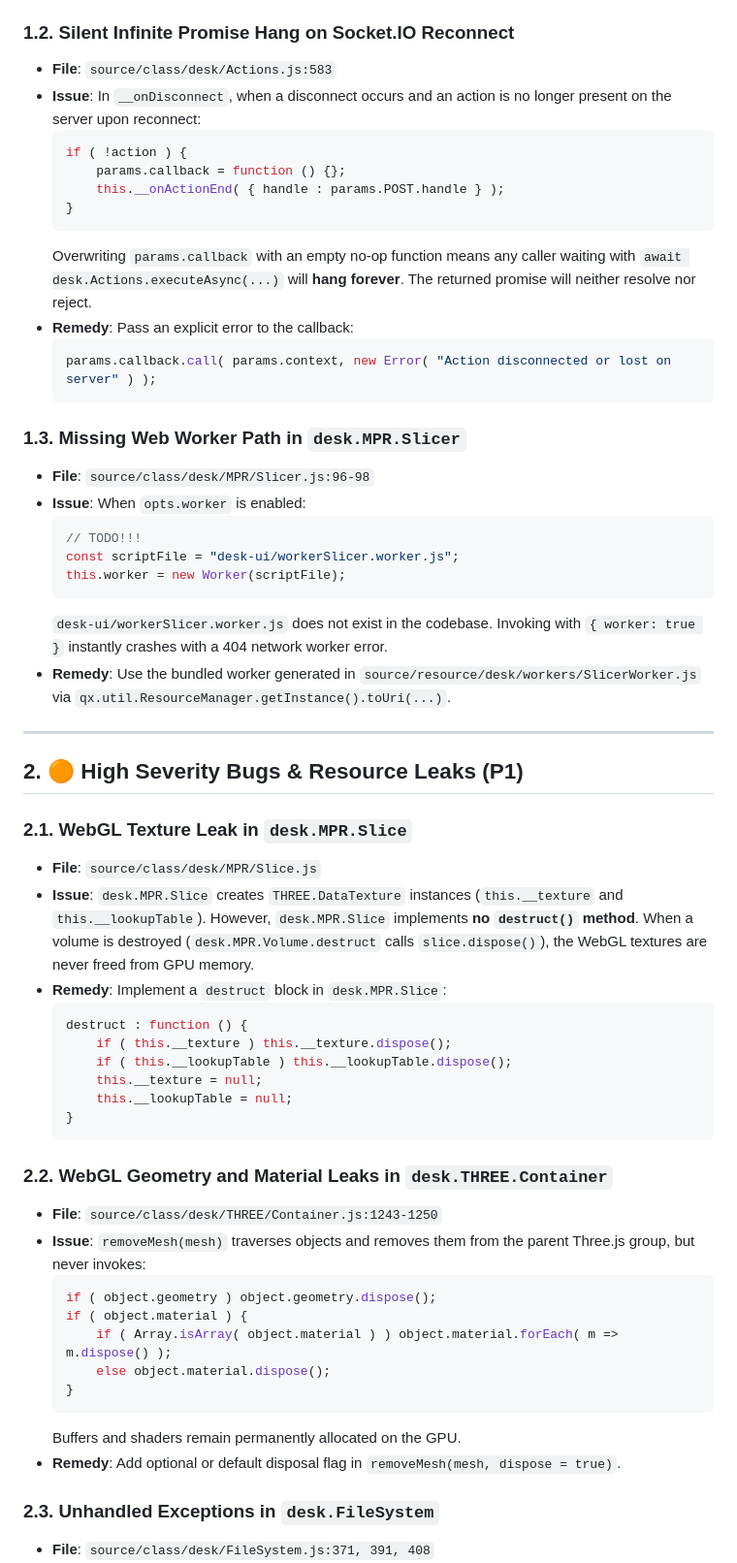
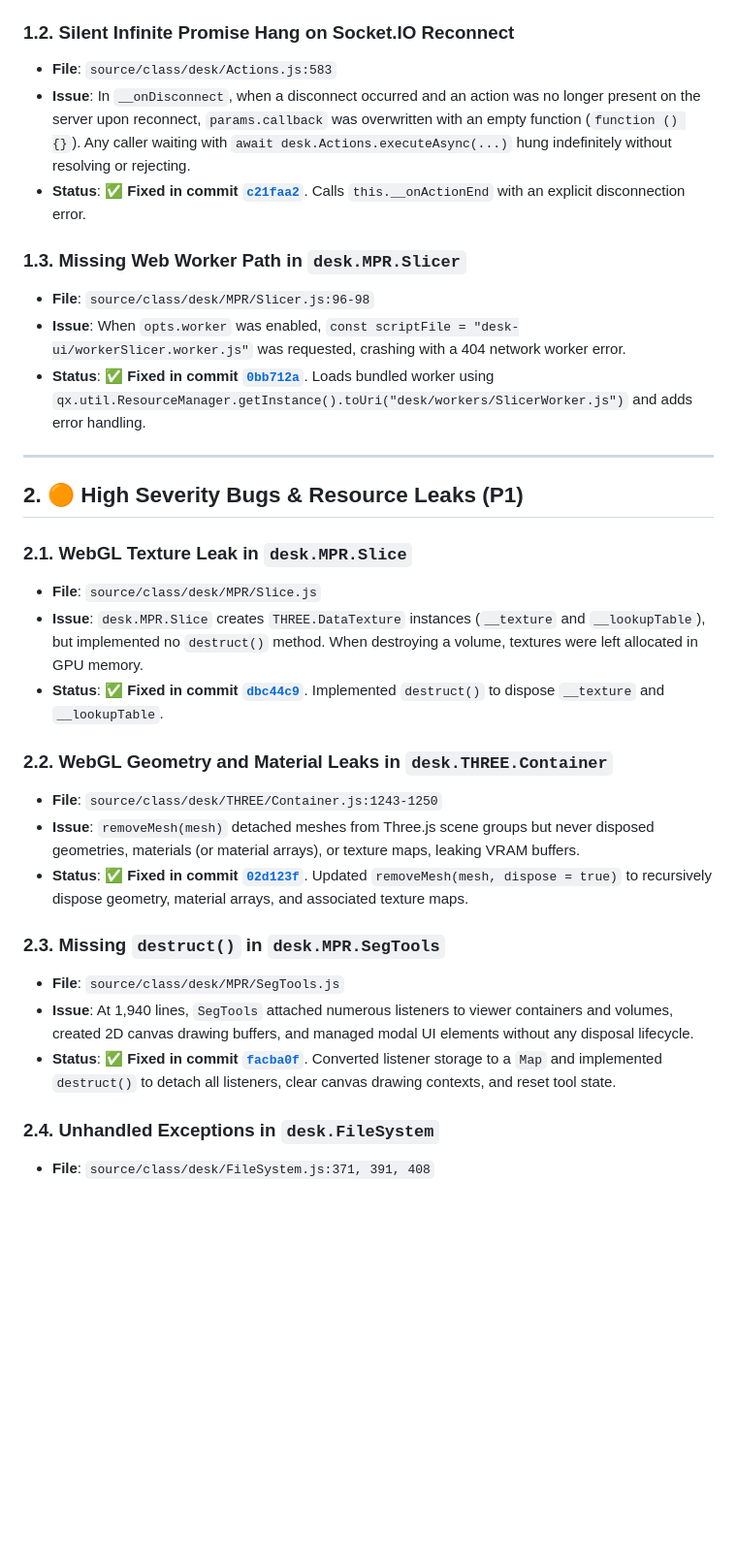
Before and after one commit to valette/desk-ui, a Markdown page: TODO.md, the part around one of its changes. Shown at 97% size. GitHub-like rendering; blank space fills up the shorter version.

````diff
--- a/TODO.md
+++ b/TODO.md
@@ -38,29 +41,13 @@ This document contains a comprehensive technical audit of the `desk-ui` codebase
 
 ### 1.2. Silent Infinite Promise Hang on Socket.IO Reconnect
 - **File**: `source/class/desk/Actions.js:583`
-- **Issue**: In `__onDisconnect`, when a disconnect occurs and an action is no longer present on the server upon reconnect:
-  ```javascript
-  if ( !action ) {
-      params.callback = function () {};
-      this.__onActionEnd( { handle : params.POST.handle } );
-  }
-  ```
-  Overwriting `params.callback` with an empty no-op function means any caller waiting with `await desk.Actions.executeAsync(...)` will **hang forever**. The returned promise will neither resolve nor reject.
-- **Remedy**: Pass an explicit error to the callback:
-  ```javascript
-  params.callback.call( params.context, new Error( "Action disconnected or lost on server" ) );
-  ```
+- **Issue**: In `__onDisconnect`, when a disconnect occurred and an action was no longer present on the server upon reconnect, `params.callback` was overwritten with an empty function (`function () {}`). Any caller waiting with `await desk.Actions.executeAsync(...)` hung indefinitely without resolving or rejecting.
+- **Status**: ✅ **Fixed in commit [`c21faa2`](file:///home/valette/git/desk-ui/source/class/desk/Actions.js)**. Calls `this.__onActionEnd` with an explicit disconnection error.
 
 ### 1.3. Missing Web Worker Path in `desk.MPR.Slicer`
 - **File**: `source/class/desk/MPR/Slicer.js:96-98`
-- **Issue**: When `opts.worker` is enabled:
-  ```javascript
-  // TODO!!!
-  const scriptFile = "desk-ui/workerSlicer.worker.js";
-  this.worker = new Worker(scriptFile);
-  ```
-  `desk-ui/workerSlicer.worker.js` does not exist in the codebase. Invoking with `{ worker: true }` instantly crashes with a 404 network worker error.
-- **Remedy**: Use the bundled worker generated in `source/resource/desk/workers/SlicerWorker.js` via `qx.util.ResourceManager.getInstance().toUri(...)`.
+- **Issue**: When `opts.worker` was enabled, `const scriptFile = "desk-ui/workerSlicer.worker.js"` was requested, crashing with a 404 network worker error.
+- **Status**: ✅ **Fixed in commit [`0bb712a`](file:///home/valette/git/desk-ui/source/class/desk/MPR/Slicer.js)**. Loads bundled worker using `qx.util.ResourceManager.getInstance().toUri("desk/workers/SlicerWorker.js")` and adds error handling.
 
 ---
 
@@ -68,30 +55,18 @@ This document contains a comprehensive technical audit of the `desk-ui` codebase
 
 ### 2.1. WebGL Texture Leak in `desk.MPR.Slice`
 - **File**: `source/class/desk/MPR/Slice.js`
-- **Issue**: `desk.MPR.Slice` creates `THREE.DataTexture` instances (`this.__texture` and `this.__lookupTable`). However, `desk.MPR.Slice` implements **no `destruct()` method**.
-  When a volume is destroyed (`desk.MPR.Volume.destruct` calls `slice.dispose()`), the WebGL textures are never freed from GPU memory.
-- **Remedy**: Implement a `destruct` block in `desk.MPR.Slice`:
-  ```javascript
-  destruct : function () {
-      if ( this.__texture ) this.__texture.dispose();
-      if ( this.__lookupTable ) this.__lookupTable.dispose();
-      this.__texture = null;
-      this.__lookupTable = null;
-  }
-  ```
+- **Issue**: `desk.MPR.Slice` creates `THREE.DataTexture` instances (`__texture` and `__lookupTable`), but implemented no `destruct()` method. When destroying a volume, textures were left allocated in GPU memory.
+- **Status**: ✅ **Fixed in commit [`dbc44c9`](file:///home/valette/git/desk-ui/source/class/desk/MPR/Slice.js)**. Implemented `destruct()` to dispose `__texture` and `__lookupTable`.
 
 ### 2.2. WebGL Geometry and Material Leaks in `desk.THREE.Container`
 - **File**: `source/class/desk/THREE/Container.js:1243-1250`
-- **Issue**: `removeMesh(mesh)` traverses objects and removes them from the parent Three.js group, but never invokes:
-  ```javascript
-  if ( object.geometry ) object.geometry.dispose();
-  if ( object.material ) {
-      if ( Array.isArray( object.material ) ) object.material.forEach( m => m.dispose() );
-      else object.material.dispose();
-  }
-  ```
-  Buffers and shaders remain permanently allocated on the GPU.
-- **Remedy**: Add optional or default disposal flag in `removeMesh(mesh, dispose = true)`.
+- **Issue**: `removeMesh(mesh)` detached meshes from Three.js scene groups but never disposed geometries, materials (or material arrays), or texture maps, leaking VRAM buffers.
+- **Status**: ✅ **Fixed in commit [`02d123f`](file:///home/valette/git/desk-ui/source/class/desk/THREE/Container.js)**. Updated `removeMesh(mesh, dispose = true)` to recursively dispose geometry, material arrays, and associated texture maps.
 
-### 2.3. Unhandled Exceptions in `desk.FileSystem`
+### 2.3. Missing `destruct()` in `desk.MPR.SegTools`
+- **File**: `source/class/desk/MPR/SegTools.js`
+- **Issue**: At 1,940 lines, `SegTools` attached numerous listeners to viewer containers and volumes, created 2D canvas drawing buffers, and managed modal UI elements without any disposal lifecycle.
+- **Status**: ✅ **Fixed in commit [`facba0f`](file:///home/valette/git/desk-ui/source/class/desk/MPR/SegTools.js)**. Converted listener storage to a `Map` and implemented `destruct()` to detach all listeners, clear canvas drawing contexts, and reset tool state.
+
+### 2.4. Unhandled Exceptions in `desk.FileSystem`
 - **File**: `source/class/desk/FileSystem.js:371, 391, 408`
````
Also changed, not shown: other parts of TODO.md (+72 -86 lines).
